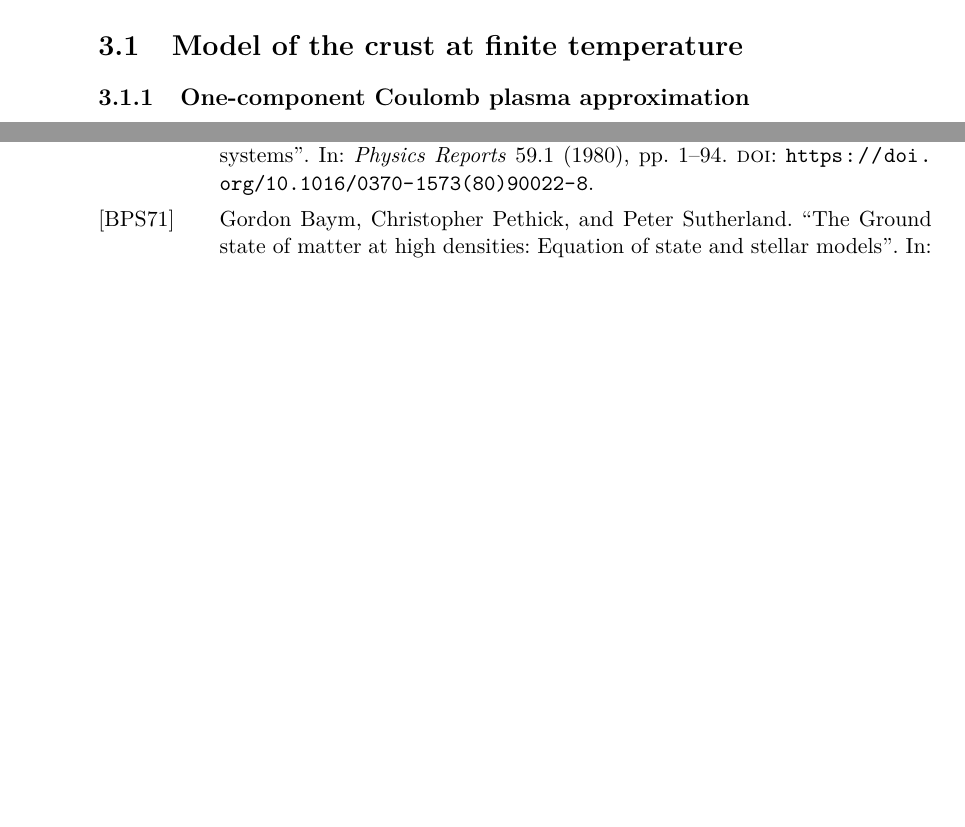
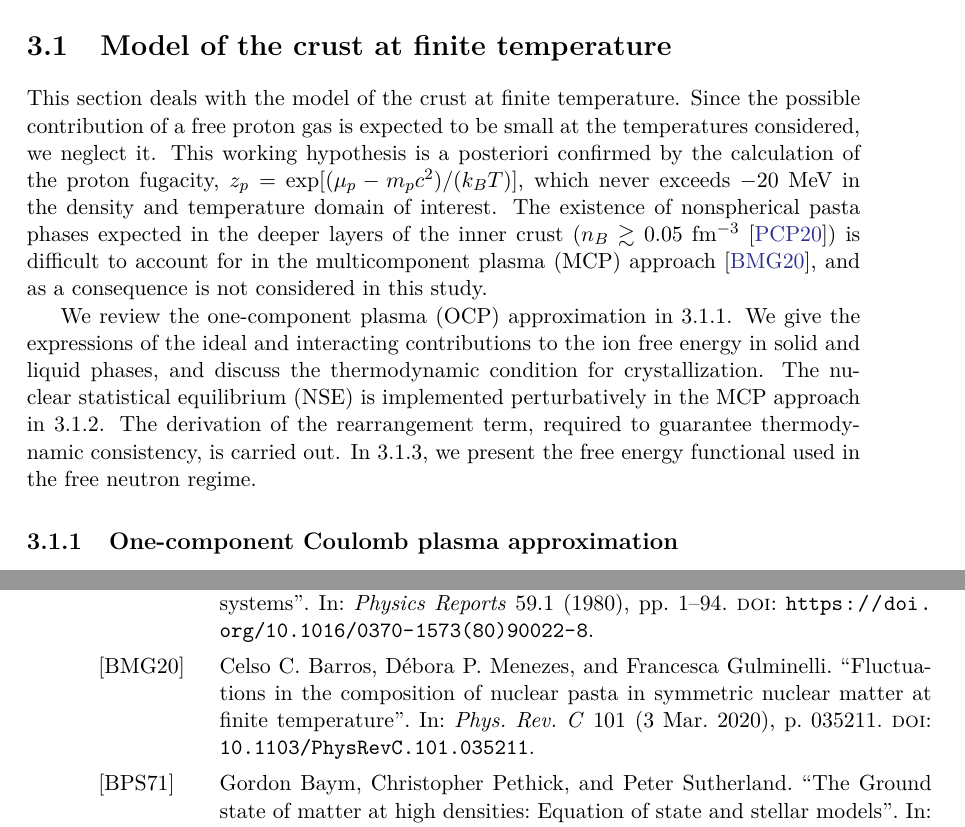
Before and after one commit to thomascarreau/phd-thesis, a LaTeX thesis (PhDThesis_CARREAU.tex, which reads references.bib, sections/chapter3.tex): two parts of pages 102 and 124 of 134 before the commit and two parts of pages 103 and 124 of 134 after it, joined at a grey line, cut so that both start at the same text, the shorter picture padded with empty space. The pictures show the PDF file PhDThesis_CARREAU.pdf that the author committed with the source.

Commit message:
3.1 completed

```diff
--- a/references.bib
+++ b/references.bib
@@ -2048,3 +2048,18 @@ url="https://doi.org/10.1007/978-3-319-97616-7_6"
 	pages = "A106",
 	month = "",
 }
+
+@article{Barros2020,
+  title = {Fluctuations in the composition of nuclear pasta in symmetric nuclear matter at finite temperature},
+  author = {Barros, Celso C. and Menezes, D\'ebora P. and Gulminelli, Francesca},
+  journal = {Phys. Rev. C},
+  volume = {101},
+  issue = {3},
+  pages = {035211},
+  numpages = {8},
+  year = {2020},
+  month = {Mar},
+  publisher = {American Physical Society},
+  doi = {10.1103/PhysRevC.101.035211},
+  url = {https://link.aps.org/doi/10.1103/PhysRevC.101.035211}
+}
--- a/sections/chapter3.tex
+++ b/sections/chapter3.tex
@@ -8,19 +8,28 @@
 
 \section{Model of the crust at finite temperature}
 
-% in this study, no proton drip nor pasta phases are considered in the
-%   free neutron regime. one can assume that proton drip does not occur in the
-%   range of temperature considered here. Pasta phases are difficult to account
-%   for within the mcp treatment
+This section deals with the model of the crust at finite temperature.
+Since the possible contribution of a free proton gas is expected to be small at
+the temperatures considered, we neglect it. This working hypothesis
+is a posteriori confirmed by the calculation of the proton fugacity,
+$z_p = \exp[(\mu_p-m_pc^2)/(k_B T)]$, which never exceeds $-20$ MeV in
+the density and temperature domain of interest.
+The existence of nonspherical pasta phases expected in the deeper layers of the
+inner crust ($n_B \gtrsim 0.05$ fm$^{-3}$~\cite{Pearson2020}) is difficult to
+account for in the multicomponent plasma (MCP) approach~\cite{Barros2020}, and
+as a consequence is not considered in this study.
 
-% finite temperature -> distribution of nuclei
-% assumptions
+We review the one-component plasma (OCP) approximation
+in~\ref{subsec:ocp}. We give the expressions of the ideal and interacting
+contributions to the ion free energy in solid and liquid phases, and discuss
+the thermodynamic condition for crystallization. The nuclear statistical
+equilibrium (NSE) is implemented perturbatively in the MCP approach
+in~\ref{subsec:mcp}. The derivation of the rearrangement term,
+required to guarantee thermodynamic consistency, is carried out.
+In~\ref{subsec:freeenfunctional}, we present the free energy functional used in
+the free neutron regime.
 
-% review OCP approximation
-% MCP
-% present nuclear modeling required in the free neutron regime
-
-\subsection{One-component Coulomb plasma approximation}
+\subsection{One-component Coulomb plasma approximation}\label{subsec:ocp}
 
 At zero temperature, WS cells are supposed to be identical, thus the OCP
 (single-nucleus) approximation~\cite{Baus1980}, which considers a unique
@@ -863,7 +872,8 @@ n_g f_{HM}(n_g,1,T)$.
 Let us note that the chemical potential does not include the rest mass energy
 in the above expressions.
 
-\subsubsection{Energetics of clusters at finite temperature}
+\subsubsection{Energetics of clusters at finite temperature in the CLD
+approximation}
 
 Within the CLD approximation, the nuclear free energy $F_{cl}$ at temperature
 $T$ of a cluster of mass number $A$, isospin asymmetry $I$, and average density
```
Also changed, not shown: PhDThesis_CARREAU.bbl, PhDThesis_CARREAU.pdf, sections/chapter3.tex (10 more changed lines), 10 other files.
